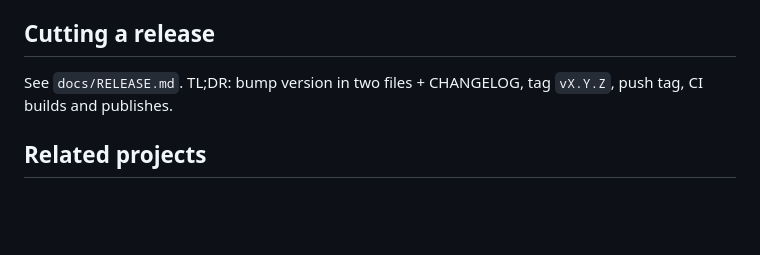
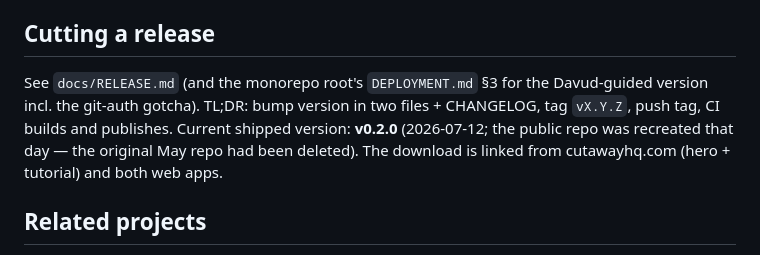
Before and after one commit to cutaway-hq/fusion-addin, a Markdown page: CLAUDE.md, the part around the change. Rendered like a GitHub page; blank space fills up the shorter version.

Commit message:
Docs: record v0.2.0 ship state + pointer to root DEPLOYMENT.md
Co-Authored-By: Claude Fable 5 <noreply@anthropic.com>

```diff
--- a/CLAUDE.md
+++ b/CLAUDE.md
@@ -129,8 +129,12 @@ actually trusts.
 
 ## Cutting a release
 
-See `docs/RELEASE.md`. TL;DR: bump version in two files + CHANGELOG, tag
-`vX.Y.Z`, push tag, CI builds and publishes.
+See `docs/RELEASE.md` (and the monorepo root's `DEPLOYMENT.md` §3 for the
+Davud-guided version incl. the git-auth gotcha). TL;DR: bump version in two
+files + CHANGELOG, tag `vX.Y.Z`, push tag, CI builds and publishes.
+Current shipped version: **v0.2.0** (2026-07-12; the public repo was
+recreated that day — the original May repo had been deleted). The download
+is linked from cutawayhq.com (hero + tutorial) and both web apps.
 
 ## Related projects
 
```
